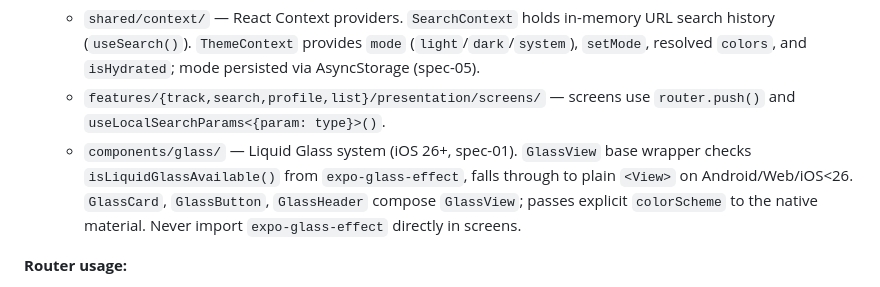
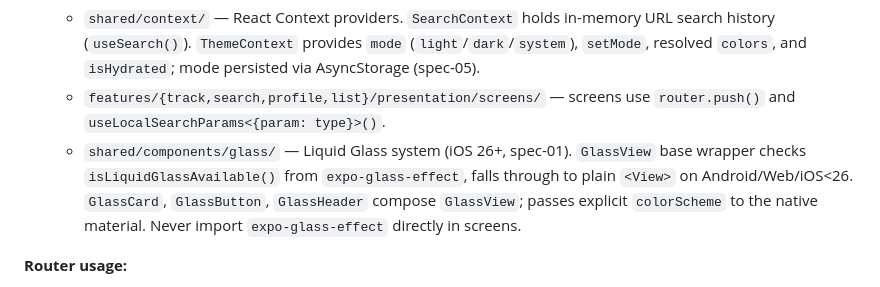
Before and after one commit to habundes/merca-tracker, a Markdown page: CLAUDE.md, the part around the change. Drawn GitHub-style.

```diff
--- a/CLAUDE.md
+++ b/CLAUDE.md
@@ -20,7 +20,7 @@ Single-package Expo app using **Expo Router** (file-based routing, spec-03). Ent
 - `src/` — Feature logic.
   - `shared/context/` — React Context providers. `SearchContext` holds in-memory URL search history (`useSearch()`). `ThemeContext` provides `mode` (`light`/`dark`/`system`), `setMode`, resolved `colors`, and `isHydrated`; mode persisted via AsyncStorage (spec-05).
   - `features/{track,search,profile,list}/presentation/screens/` — screens use `router.push()` and `useLocalSearchParams<{param: type}>()`.
-  - `components/glass/` — Liquid Glass system (iOS 26+, spec-01). `GlassView` base wrapper checks `isLiquidGlassAvailable()` from `expo-glass-effect`, falls through to plain `<View>` on Android/Web/iOS<26. `GlassCard`, `GlassButton`, `GlassHeader` compose `GlassView`; passes explicit `colorScheme` to the native material. Never import `expo-glass-effect` directly in screens.
+  - `shared/components/glass/` — Liquid Glass system (iOS 26+, spec-01). `GlassView` base wrapper checks `isLiquidGlassAvailable()` from `expo-glass-effect`, falls through to plain `<View>` on Android/Web/iOS<26. `GlassCard`, `GlassButton`, `GlassHeader` compose `GlassView`; passes explicit `colorScheme` to the native material. Never import `expo-glass-effect` directly in screens.
 
 **Router usage:**
 - Push with typed params: `router.push({ pathname: '/track/[itemId]', params: { itemId: item } })`.
```
Also changed, not shown: docs/ux_spec.md (+3 -3 lines), specs/09-buscar-liquid-glass.md (added, +97 -0 lines).
